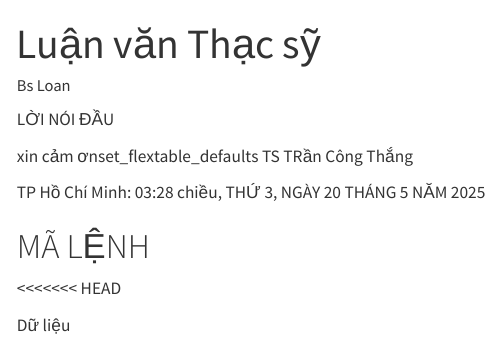
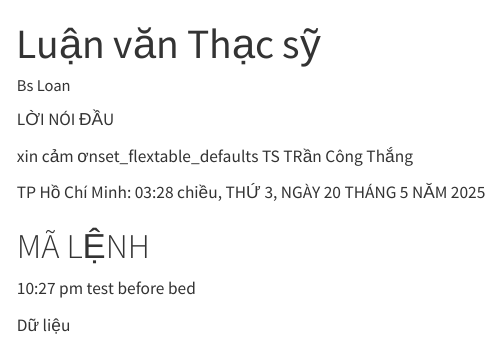
Before and after one commit to henrydoth/bs_Loan, a Quarto document (bs_loan_quarto_output.qmd): the page in a window 1100 px wide, from its top. Rendered offline with R 4.5, knitr and Pandoc in place of Quarto, with nearby package versions; drawn as R Markdown's standard HTML page in place of the format the file asks for; some code elsewhere in the file could not run offline; long lines of code are wrapped.

Commit message:
10:27 test before bed .qmd

```diff
--- a/bs_loan_quarto_output.qmd
+++ b/bs_loan_quarto_output.qmd
@@ -133,7 +133,7 @@ TP Hồ Chí Minh: `r formatted_datetime`
 
 # MÃ LỆNH
 
-<<<<<<< HEAD
+10:27 pm test before bed
 
 
 Dữ liệu
```
